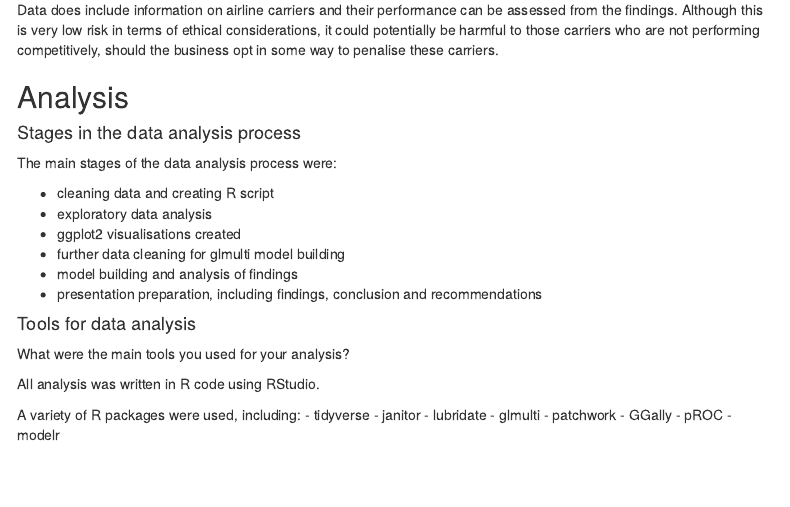
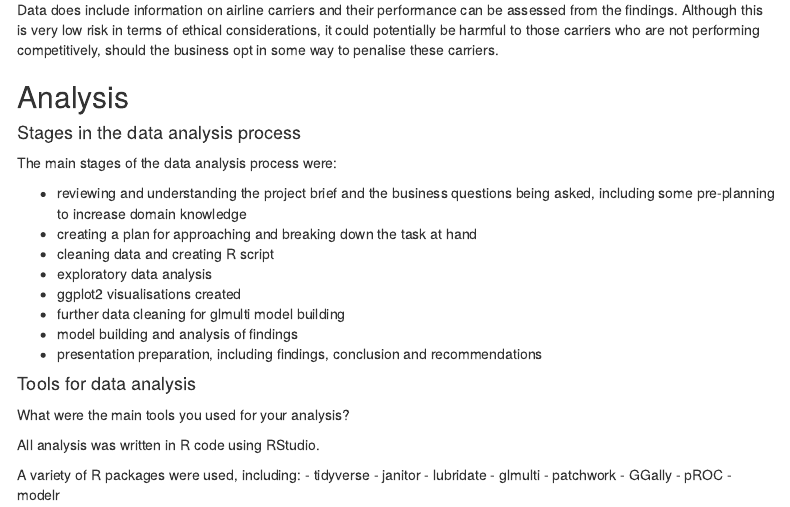
Before and after one commit to karenbgibson/final_project_flight_delays, an R Markdown document (pda/final_project_plan_pda_report.Rmd): the page in a window 1100 px wide, from 1600 px down. Rendered offline with R 4.5, knitr and Pandoc, with nearby package versions; a font, style sheet, LaTeX package, included part or bibliography that could not be used is replaced or left out; menus at the side of the page are left out.

Commit message:
pda report updated

```diff
--- a/pda/final_project_plan_pda_report.Rmd
+++ b/pda/final_project_plan_pda_report.Rmd
@@ -100,6 +100,8 @@ Data does include information on airline carriers and their performance can be a
 
 The main stages of the data analysis process were:
 
+- reviewing and understanding the project brief and the business questions being asked, including some pre-planning to increase domain knowledge
+- creating a plan for approaching and breaking down the task at hand
 - cleaning data and creating R script
 - exploratory data analysis
 - ggplot2 visualisations created
```
